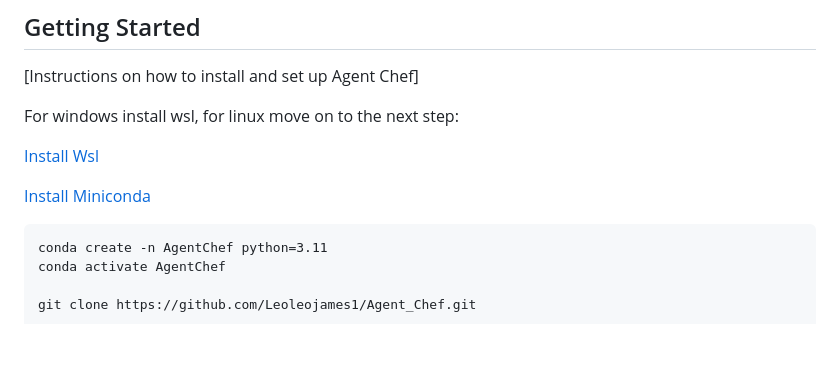
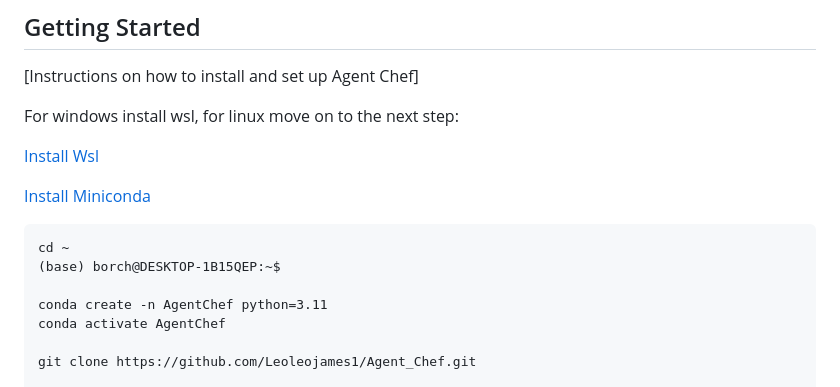
Before and after one commit to Leoleojames1/Agent_Chef, a Markdown page: README.md, the part around the change. Drawn GitHub-style; blank space fills up the shorter version.

````diff
--- a/README.md
+++ b/README.md
@@ -65,6 +65,9 @@ For windows install wsl, for linux move on to the next step:
 [Install Miniconda](https://docs.anaconda.com/miniconda/miniconda-install/)
 
 ```
+cd ~
+(base) borch@DESKTOP-1B15QEP:~$
+
 conda create -n AgentChef python=3.11
 conda activate AgentChef
 
````
